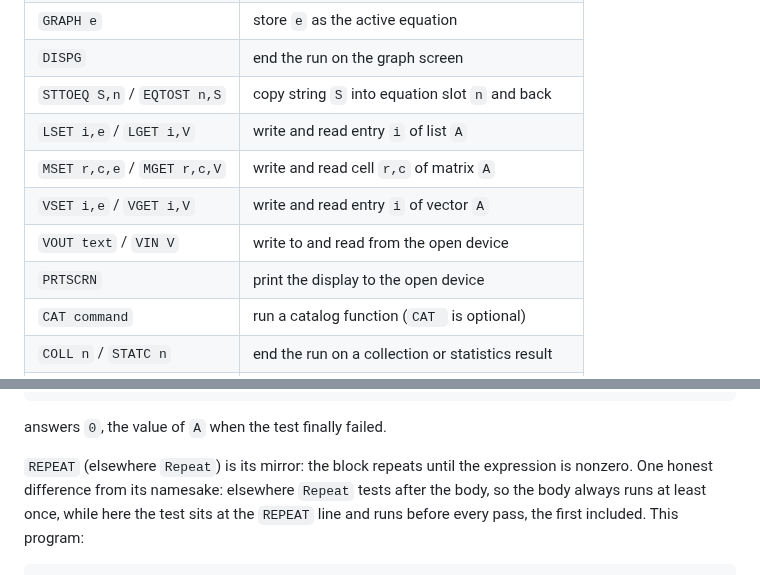
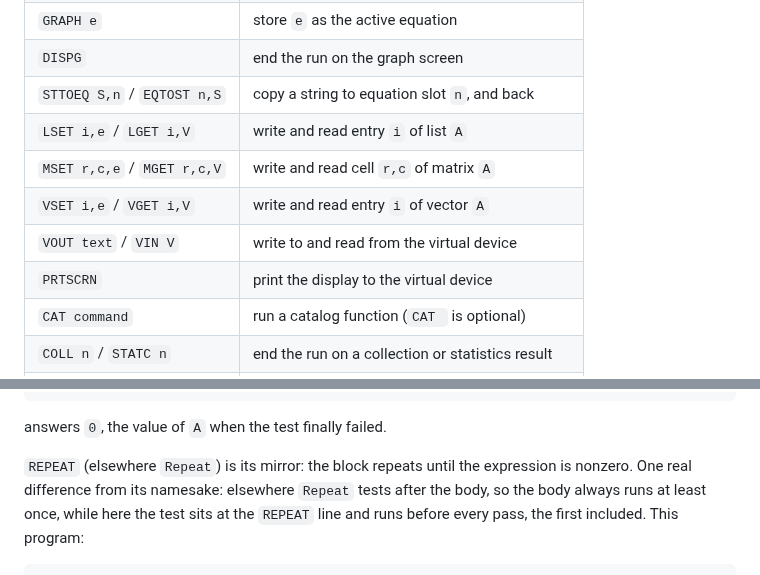
Before and after one commit to chriswilson2020/Free85, a Markdown page: docs/guidebook/16-programming.md, 2 parts joined by grey strips. Drawn GitHub-style.

```diff
--- a/docs/guidebook/16-programming.md
+++ b/docs/guidebook/16-programming.md
@@ -126,12 +126,12 @@ arguments.
 | `STOP` | end the run |
 | `GRAPH e` | store `e` as the active equation |
 | `DISPG` | end the run on the graph screen |
-| `STTOEQ S,n` / `EQTOST n,S` | copy string `S` into equation slot `n` and back |
+| `STTOEQ S,n` / `EQTOST n,S` | copy a string to equation slot `n`, and back |
 | `LSET i,e` / `LGET i,V` | write and read entry `i` of list `A` |
 | `MSET r,c,e` / `MGET r,c,V` | write and read cell `r,c` of matrix `A` |
 | `VSET i,e` / `VGET i,V` | write and read entry `i` of vector `A` |
-| `VOUT text` / `VIN V` | write to and read from the open device |
-| `PRTSCRN` | print the display to the open device |
+| `VOUT text` / `VIN V` | write to and read from the virtual device |
+| `PRTSCRN` | print the display to the virtual device |
 | `CAT command` | run a catalog function (`CAT ` is optional) |
 | `COLL n` / `STATC n` | end the run on a collection or statistics result |
 | `SOLVER e` / `GMODE n` | end the run on the solver or the graph mode `n` |
@@ -223,7 +223,7 @@ STOP
 answers `0`, the value of `A` when the test finally failed.
 
 `REPEAT` (elsewhere `Repeat`) is its mirror: the block repeats until
-the expression is nonzero. One honest difference from its namesake:
+the expression is nonzero. One real difference from its namesake:
 elsewhere `Repeat` tests after the body, so the body always runs at
 least once, while here the test sits at the `REPEAT` line and runs
 before every pass, the first included. This program:
```
Also changed, not shown: other parts of docs/guidebook/16-programming.md (+23 -19 lines), docs/guidebook/15-statistics.md (+2 -2 lines), docs/guidebook/appendix-c-errors.md (+8 -5 lines).
